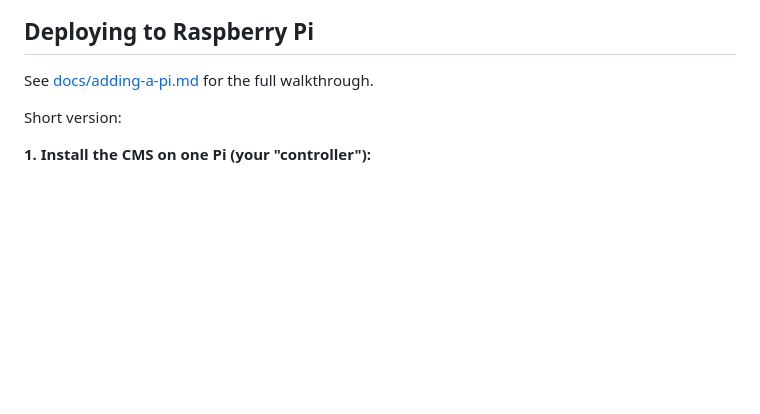
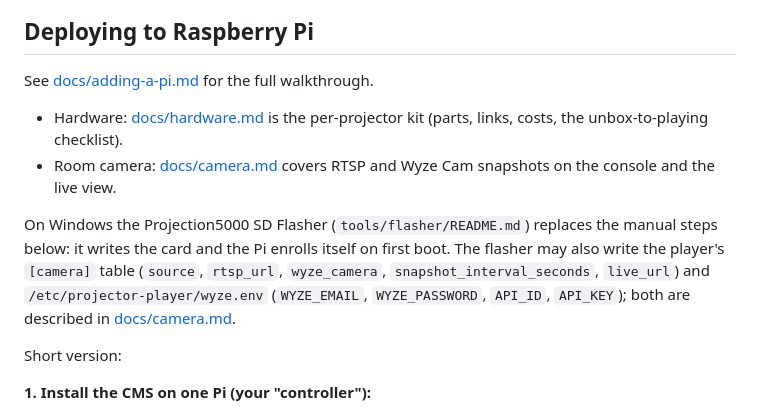
Before and after one commit to Mattkillsyou/piplayer, a Markdown page: README.md, the part around the change. Drawn GitHub-style; blank space fills up the shorter version.

```diff
--- a/README.md
+++ b/README.md
@@ -84,6 +84,13 @@ form uses ffprobe to validate the file and extract duration/resolution).
 ## Deploying to Raspberry Pi
 
 See [docs/adding-a-pi.md](docs/adding-a-pi.md) for the full walkthrough.
+
+- Hardware: [docs/hardware.md](docs/hardware.md) is the per-projector kit (parts, links, costs, the unbox-to-playing checklist).
+- Room camera: [docs/camera.md](docs/camera.md) covers RTSP and Wyze Cam snapshots on the console and the live view.
+
+On Windows the Projection5000 SD Flasher (`tools/flasher/README.md`) replaces
+the manual steps below: it writes the card and the Pi enrolls itself on first
+boot. The flasher may also write the player's `[camera]` table (`source`, `rtsp_url`, `wyze_camera`, `snapshot_interval_seconds`, `live_url`) and `/etc/projector-player/wyze.env` (`WYZE_EMAIL`, `WYZE_PASSWORD`, `API_ID`, `API_KEY`); both are described in [docs/camera.md](docs/camera.md).
 
 Short version:
 
```
Also changed, not shown: docs/camera.md (added, +287 -0 lines), docs/hardware.md (added, +183 -0 lines).
